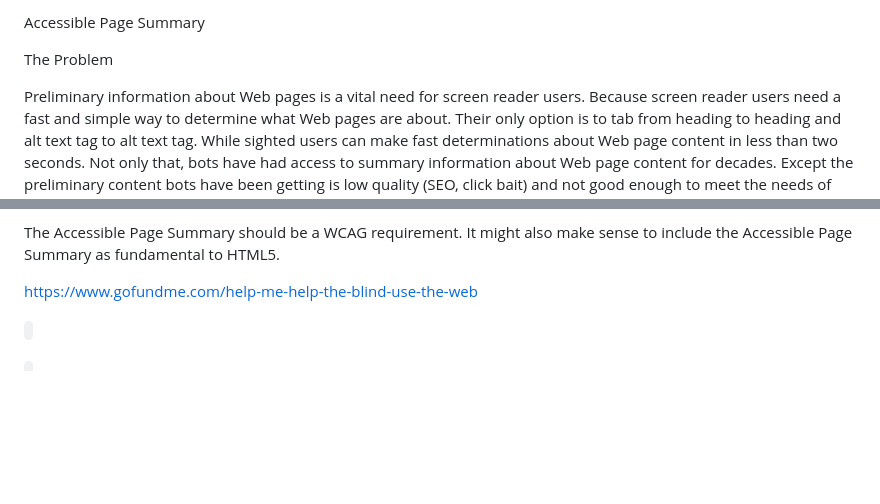
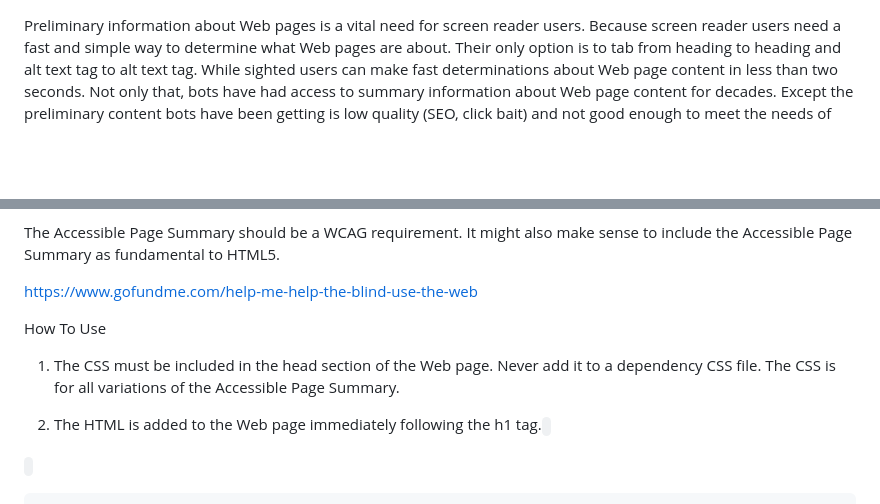
Before and after one commit to StuartMLong/accessible.page.summaries, a Markdown page: README.md, 2 parts joined by grey strips. GitHub-like rendering; blank space fills up the shorter version.

Commit message:
Update README.md
The Accessible Page Summary is an innovative way to provide high quality preliminary information about Web pages that meets the needs of screen reader users.

```diff
--- a/README.md
+++ b/README.md
@@ -1,7 +1,3 @@
-Accessible Page Summary
-
-The Problem
-
 Preliminary information about Web pages is a vital need for screen reader users. Because screen reader users need a fast and simple way to determine what Web pages are about. Their only option is to tab from heading to heading and alt text tag to alt text tag. While sighted users can make fast determinations about Web page content in less than two seconds. Not only that, bots have had access to summary information about Web page content for decades. Except the preliminary content bots have been getting is low quality (SEO, click bait) and not good enough to meet the needs of screen reader users. That means the needs of screen reader users are not being fulfilled.
 
 The Solution
@@ -35,6 +31,12 @@ The Accessible Page Summary should be a WCAG requirement. It might also make sen
 
 https://www.gofundme.com/help-me-help-the-blind-use-the-web
 
+How To Use
+
+1. The CSS must be included in the head section of the Web page. Never add it to a dependency CSS file.
+The CSS is for all variations of the Accessible Page Summary.
+
+2. The HTML is added to the Web page immediately following the h1 tag.
 <code><!-- Accessible Page Summary CSS - BEGIN -->
 <style>/* Opt-Out (default) */.ADA-ps {display: none}/* Opt-In (selectable) */.Summary-Opt-In:focus+.ADA-ps {display: block}/* WCAG 2.1 AAA */.ada-ps-css-01 {background: #fff; color: #000;display: inline-block; font-size: 1.5rem; line-height: 150%; margin-left: -3000rem; position: absolute; z-index: 997}</style>
 <!-- Accessible Page Summary CSS - END --></code>
```
Also changed, not shown: other parts of README.md (+0 -4 lines).
